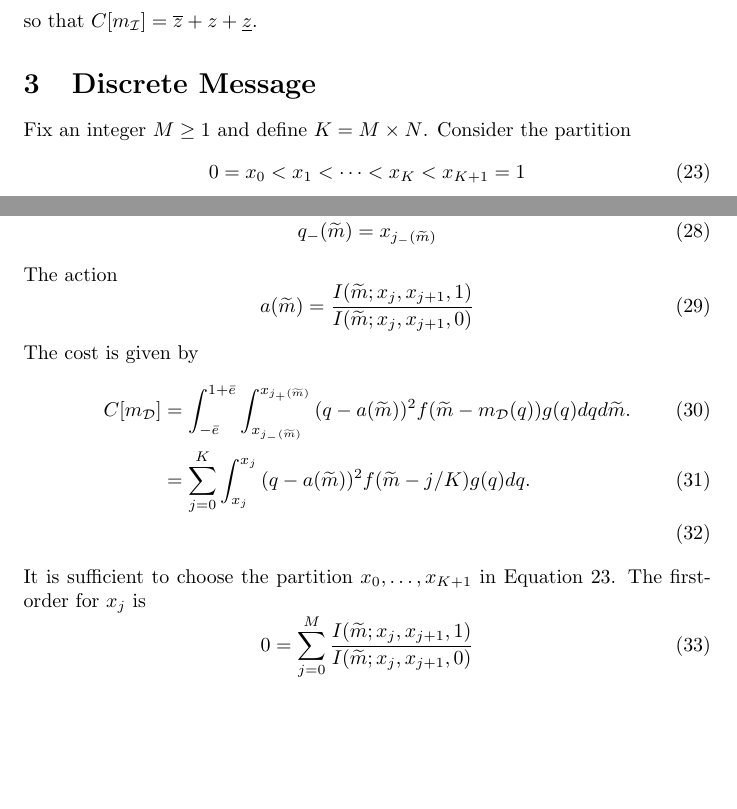
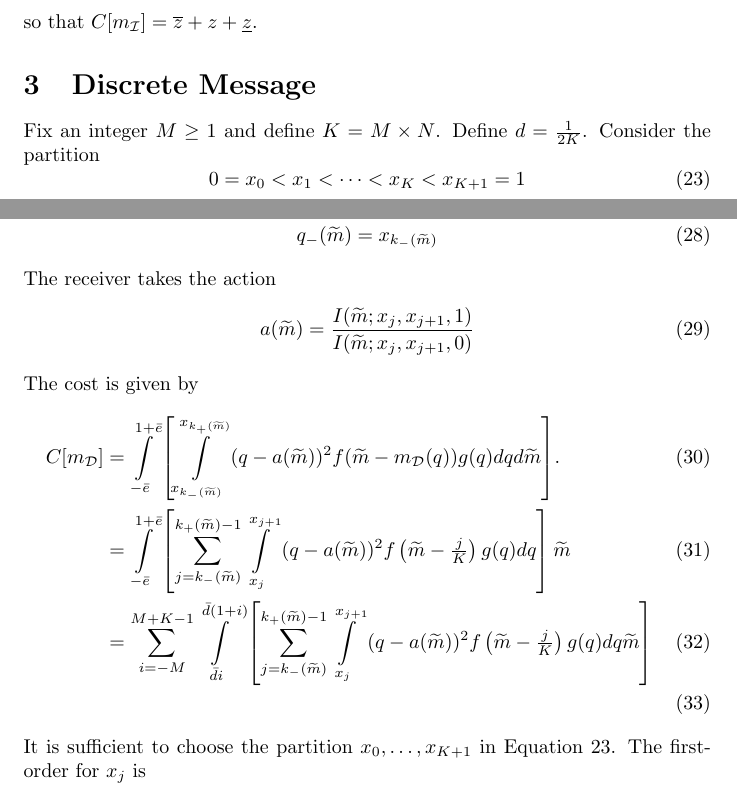
Before and after one commit to martelosaurus/OptimalRatings, a LaTeX document (documentation/beta.tex): two parts of pages 3 and 4 of 4, joined at a grey line, cut so that both start at the same text, the shorter picture padded with empty space. Compiled offline with pdfLaTeX.

Commit message:
DOC: worked on discrete msg cost

```diff
--- a/documentation/beta.tex
+++ b/documentation/beta.tex
@@ -101,7 +101,7 @@ so that $C[m_{\mathcal{I}}]=\overline{z}+z+\underline{z}$.
 % -----------------------------------------------------------------------------
 % DISCRETE MESSAGE
 \section{Discrete Message}
-Fix an integer $M\geq1$ and define $K=M\times N$. Consider the partition
+Fix an integer $M\geq1$ and define $K=M\times N$. Define $d=\frac{1}{2K}$. Consider the partition
 \begin{equation}\label{eq:partition}
 	0=x_{0}<x_{1}<\cdots<x_{K}<x_{K+1}=1
 \end{equation}
@@ -116,20 +116,18 @@ Let $j_{+},j_{-}:[-\bar{e},1+\bar{e}]\rightarrow\{0,\ldots,K\}$ be given by
 \end{align}
 Note that
 \begin{align}
-	q_{+}(\widetilde{m})&=x_{j_{+}(\widetilde{m})}\\
-	q_{-}(\widetilde{m})&=x_{j_{-}(\widetilde{m})}
+	q_{+}(\widetilde{m})&=x_{k_{+}(\widetilde{m})}\\
+	q_{-}(\widetilde{m})&=x_{k_{-}(\widetilde{m})}
 \end{align}
-The action
+The receiver takes the action
 \begin{equation}
 	a(\widetilde{m})=\frac{I(\widetilde{m};x_{j},x_{j+1},1)}{I(\widetilde{m};x_{j},x_{j+1},0)}
 \end{equation}
 The cost is given by
 \begin{align}
-	C[m_{\mathcal{D}}]&=\int_{-\bar{e}}^{1+\bar{e}}{\int_{x_{j_{-}(\widetilde{m})}}^{x_{j_{+}(\widetilde{m})}}{(q-a(\widetilde{m}))^{2}f(\widetilde{m}-m_{\mathcal{D}}(q))g(q)dq}d\widetilde{m}}.\\
-	&=\sum_{j=0}^{K}{\int_{x_{j}}^{x_{j}}{(q-a(\widetilde{m}))^{2}f(\widetilde{m}-j/K)g(q)dq}}.\\
+	C[m_{\mathcal{D}}]&=\int\displaylimits_{-\bar{e}}^{1+\bar{e}}{\left[\int\displaylimits_{x_{k_{-}(\widetilde{m})}}^{x_{k_{+}(\widetilde{m})}}{(q-a(\widetilde{m}))^{2}f(\widetilde{m}-m_{\mathcal{D}}(q))g(q)dq}d\widetilde{m}\right]}.\\
+	&=\int\displaylimits_{-\bar{e}}^{1+\bar{e}}{\left[\sum_{j=k_{-}(\widetilde{m})}^{k_{+}(\widetilde{m})-1}{\int\displaylimits_{x_{j}}^{x_{j+1}}{(q-a(\widetilde{m}))^{2}f\left(\widetilde{m}-\tfrac{j}{K}\right)g(q)dq}}\right]\widetilde{m}}\\
+	&=\sum_{i=-M}^{M+K-1}{\int\displaylimits_{\bar{d}i}^{\bar{d}(1+i)}{\left[\sum_{j=k_{-}(\widetilde{m})}^{k_{+}(\widetilde{m})-1}{\int\displaylimits_{x_{j}}^{x_{j+1}}{(q-a(\widetilde{m}))^{2}f\left(\widetilde{m}-\tfrac{j}{K}\right)g(q)dq}\widetilde{m}}\right]}}\\
 \end{align}
 It is sufficient to choose the partition $x_{0},\ldots,x_{K+1}$ in Equation \ref{eq:partition}. The first-order for $x_{j}$ is
-\begin{equation}
-	0=\sum_{j=0}^{M}{\frac{I(\widetilde{m};x_{j},x_{j+1},1)}{I(\widetilde{m};x_{j},x_{j+1},0)}}
-\end{equation}
 \end{document}
```
Also changed, not shown: documentation/beta.pdf, documentation/beta.tex (28 more changed lines), 1 other file.
